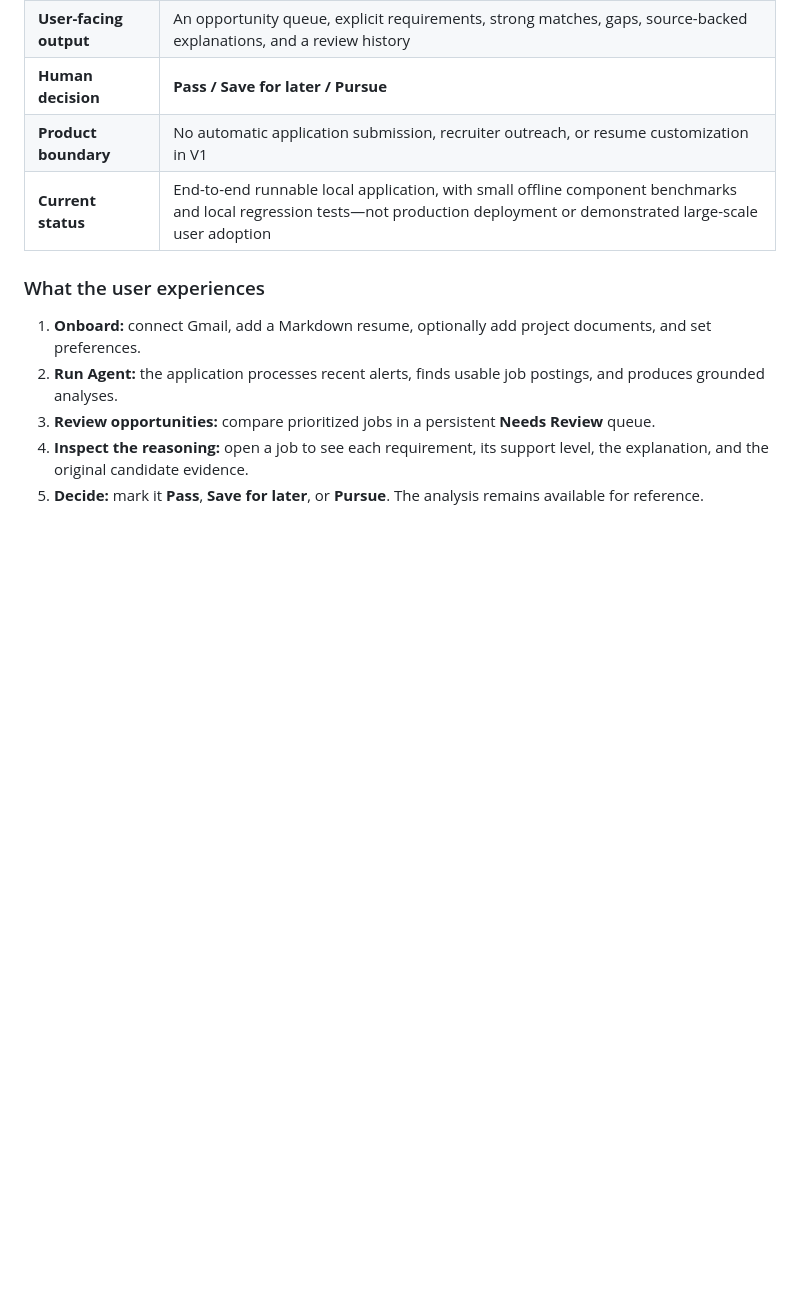
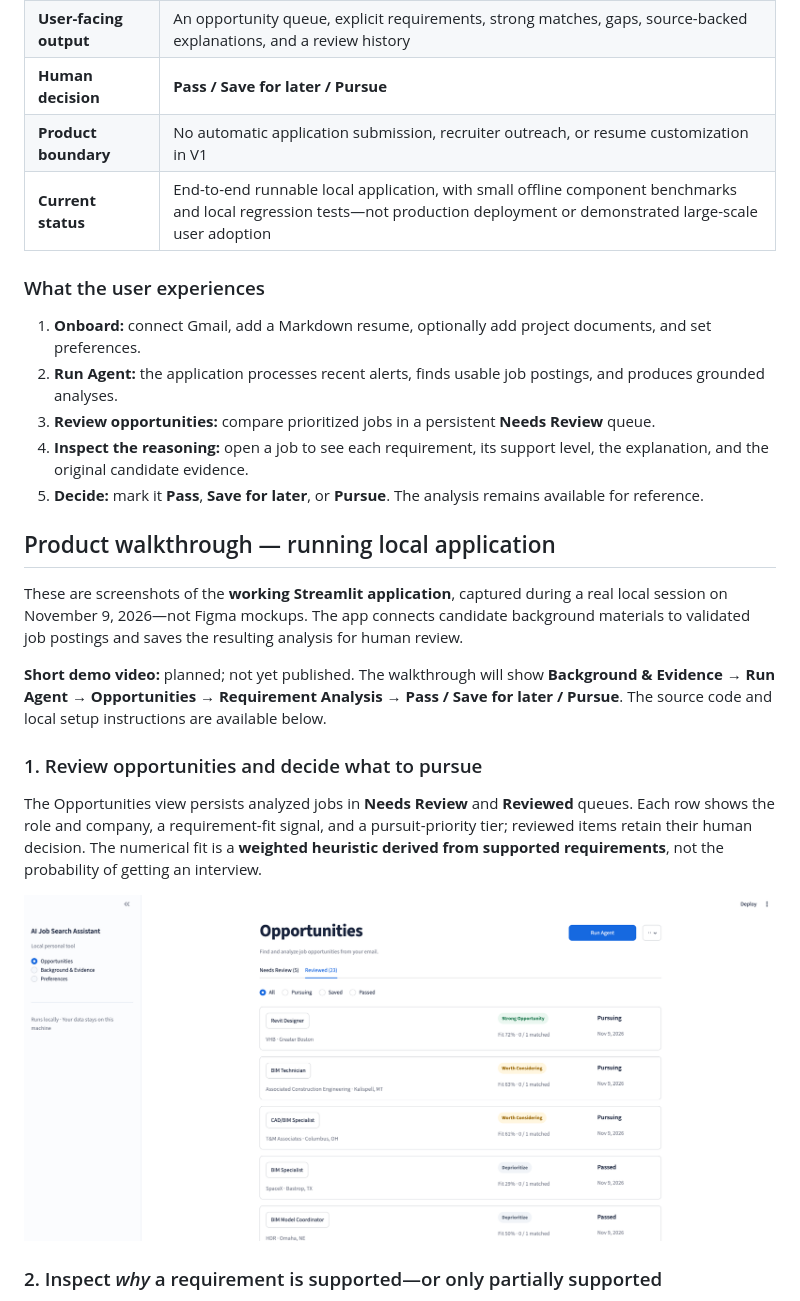
Before and after one commit to lizzie11373/ai-job-search-agent, a Markdown page: README.md, the part around one of its changes. Drawn GitHub-style; pictures changed too: docs/screenshots/01-opportunities-review-queue.png (added); blank space fills up the shorter version.

```diff
--- a/README.md
+++ b/README.md
@@ -34,3 +34,17 @@ The problem was not just discovering opportunities; it was making **repeatable,
 4. **Inspect the reasoning:** open a job to see each requirement, its support level, the explanation, and the original candidate evidence.
 5. **Decide:** mark it **Pass**, **Save for later**, or **Pursue**. The analysis remains available for reference.
 
+## Product walkthrough — running local application
+
+These are screenshots of the **working Streamlit application**, captured during a real local session on November 9, 2026—not Figma mockups. The app connects candidate background materials to validated job postings and saves the resulting analysis for human review.
+
+**Short demo video:** planned; not yet published. The walkthrough will show **Background & Evidence → Run Agent → Opportunities → Requirement Analysis → Pass / Save for later / Pursue**. The source code and local setup instructions are available below.
+
+### 1. Review opportunities and decide what to pursue
+
+The Opportunities view persists analyzed jobs in **Needs Review** and **Reviewed** queues. Each row shows the role and company, a requirement-fit signal, and a pursuit-priority tier; reviewed items retain their human decision. The numerical fit is a **weighted heuristic derived from supported requirements**, not the probability of getting an interview.
+
+[![Opportunities list with fit, priority, and review status](docs/screenshots/01-opportunities-review-queue.png)](docs/screenshots/01-opportunities-review-queue.png)
+
+### 2. Inspect *why* a requirement is supported—or only partially supported
+
```
Also changed, not shown: other parts of README.md (+12 -10 lines), docs/screenshots/02-explainable-requirement-analysis.png (added), docs/screenshots/03-background-and-evidence.png (added).
